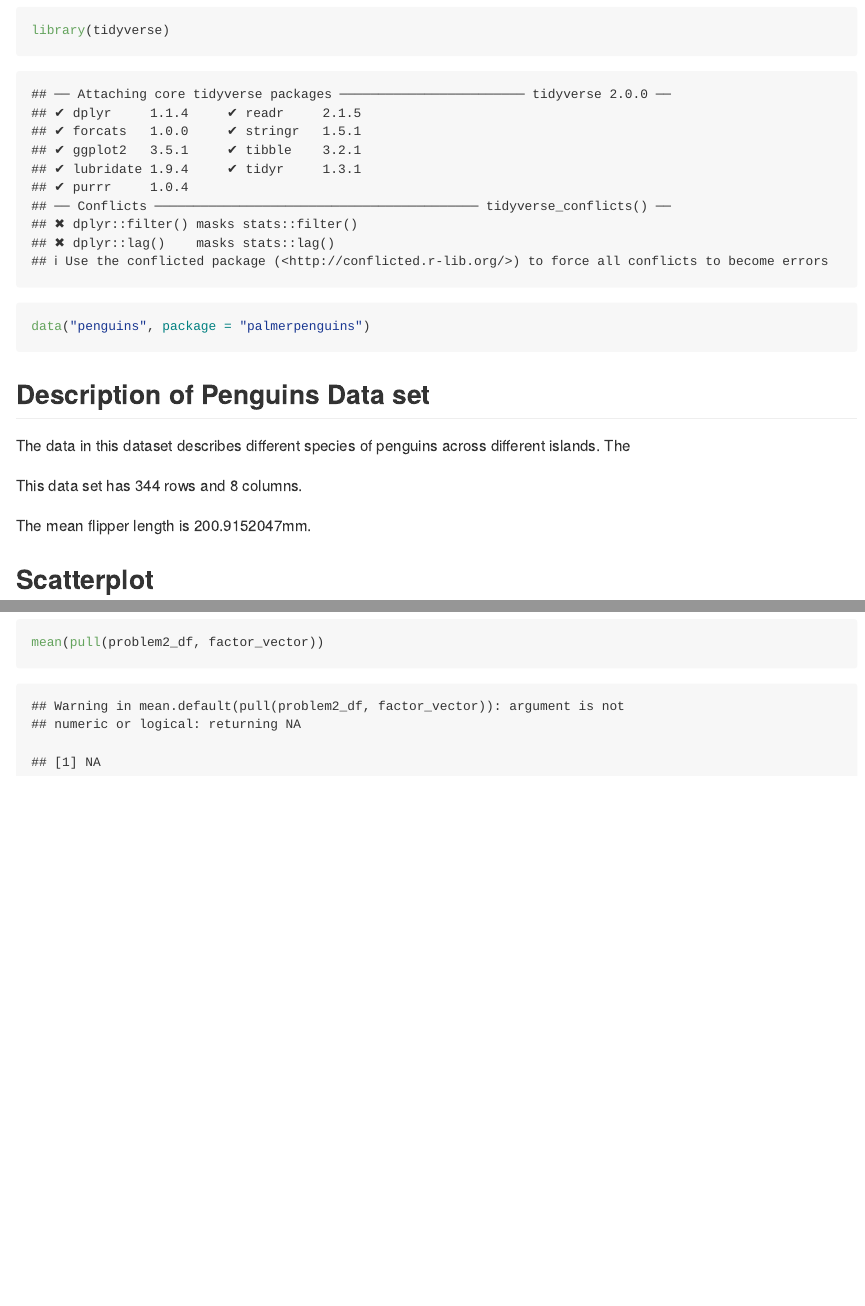
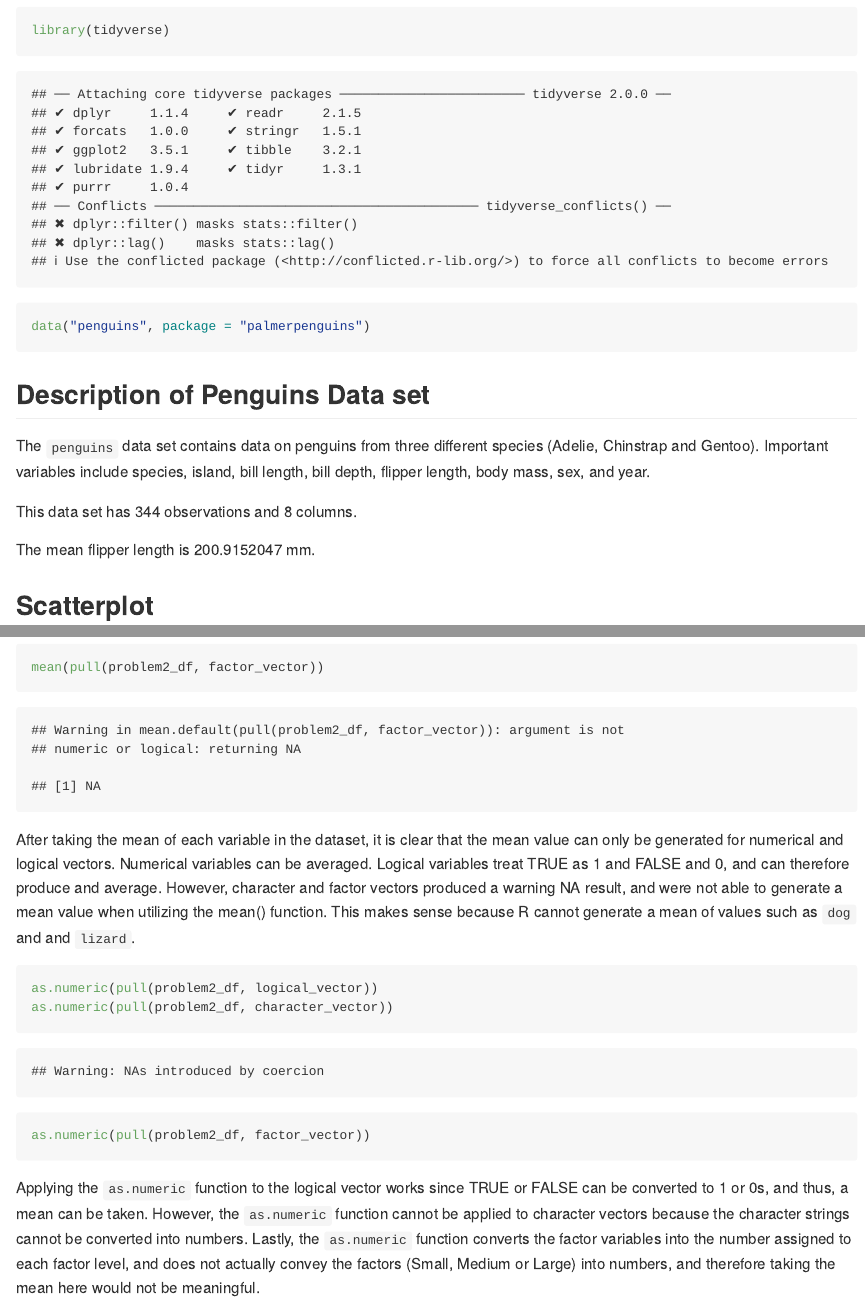
Before and after one commit to natashawoon/p8105_hw1_NW2614, an R Markdown document (Homework_1.Rmd): the page in a window 1100 px wide, from 300 px down, and a second part further down, joined at a grey line. Rendered offline with R 4.5, knitr and Pandoc, with nearby package versions; long lines of code are wrapped.

Commit message:
Finishing problem 2

````diff
--- a/Homework_1.Rmd
+++ b/Homework_1.Rmd
@@ -18,11 +18,11 @@ data("penguins", package = "palmerpenguins")
 ```
 
 ## Description of Penguins Data set
-The data in this dataset describes different species of penguins across different islands. The
+The `penguins` data set contains data on penguins from three different species (Adelie, Chinstrap and Gentoo). Important variables include species, island, bill length, bill depth, flipper length, body mass, sex, and year.
 
-This data set has `r nrow (penguins)` rows and `r ncol(penguins)` columns.
+This data set has `r nrow (penguins)` observations and `r ncol(penguins)` columns.
 
-The mean flipper length is `r mean(pull(penguins, flipper_length_mm), na.rm = TRUE)`mm.
+The mean flipper length is `r mean(pull(penguins, flipper_length_mm), na.rm = TRUE)` mm.
 
 ## Scatterplot
 
@@ -57,3 +57,13 @@ mean(pull(problem2_df, character_vector))
 mean(pull(problem2_df, factor_vector))
 
 ```
+
+After taking the mean of each variable in the dataset, it is clear that the mean value can only be generated for numerical and logical vectors. Numerical variables can be averaged. Logical variables treat TRUE as 1 and FALSE and 0, and can therefore produce and average. However, character and factor vectors produced a warning NA result, and were not able to generate a mean value when utilizing the mean() function. This makes sense because R cannot generate a mean of values such as `dog` and and `lizard`.
+
+```{r, results = "hide"}
+as.numeric(pull(problem2_df, logical_vector))
+as.numeric(pull(problem2_df, character_vector))
+as.numeric(pull(problem2_df, factor_vector))
+```
+
+Applying the `as.numeric` function to the logical vector works since TRUE or FALSE can be converted to 1 or 0s, and thus, a mean can be taken. However, the `as.numeric` function cannot be applied to character vectors because the character strings cannot be converted into numbers. Lastly, the `as.numeric` function converts the factor variables into the number assigned to each factor level, and does not actually convey the factors (Small, Medium or Large) into numbers, and therefore taking the mean here would not be meaningful.
````
Also changed, not shown: Homework_1.md.
